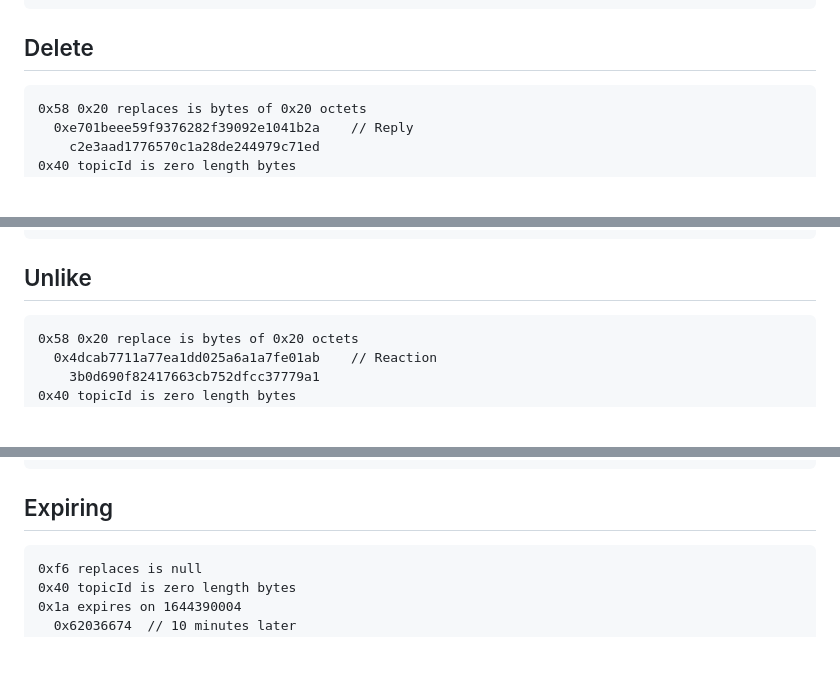
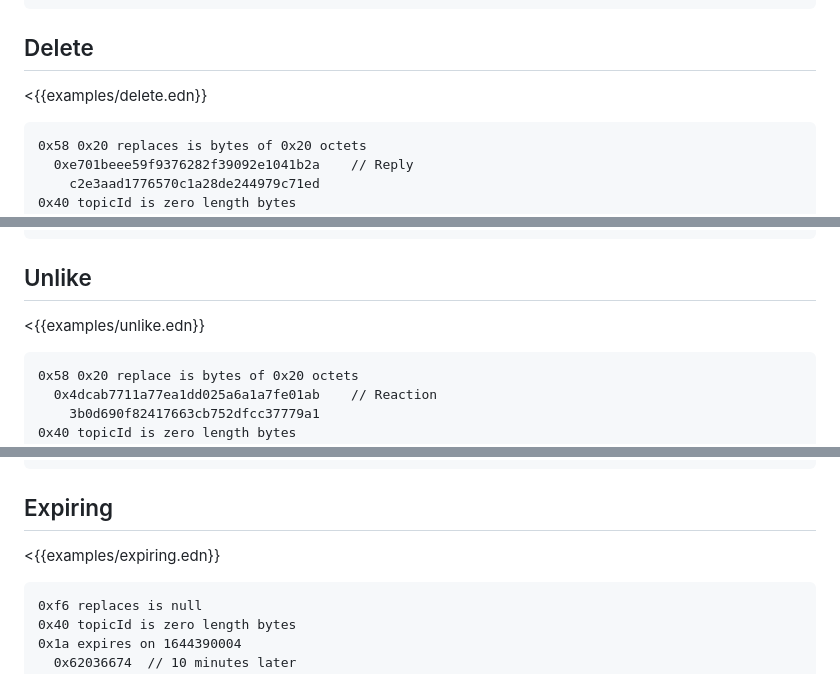
Before and after one commit to ietf-wg-mimi/draft-ietf-mimi-content, a Markdown page: draft-ietf-mimi-content.md, 3 parts joined by grey strips. Drawn GitHub-style; blank space fills up the shorter version.

````diff
--- a/draft-ietf-mimi-content.md
+++ b/draft-ietf-mimi-content.md
@@ -1693,6 +1682,8 @@ message ID
 
 ## Delete
 
+<{{examples/delete.edn}}
+
 ```
 0x58 0x20 replaces is bytes of 0x20 octets
   0xe701beee59f9376282f39092e1041b2a    // Reply
@@ -1726,6 +1717,8 @@ message ID
 
 ## Unlike
 
+<{{examples/unlike.edn}}
+
 ```
 0x58 0x20 replace is bytes of 0x20 octets
   0x4dcab7711a77ea1dd025a6a1a7fe01ab    // Reaction
@@ -1759,6 +1752,8 @@ message ID
 
 ## Expiring
 
+<{{examples/expiring.edn}}
+
 ```
 0xf6 replaces is null
 0x40 topicId is zero length bytes
````
Also changed, not shown: other parts of draft-ietf-mimi-content.md (+77 -57 lines).
